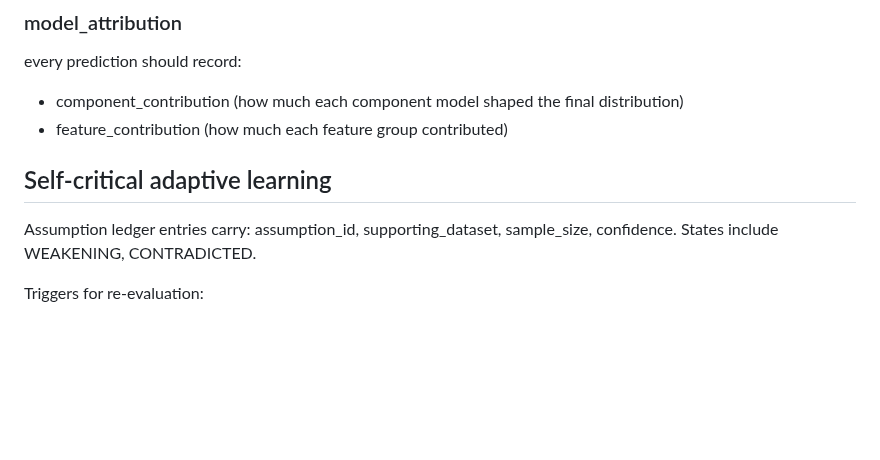
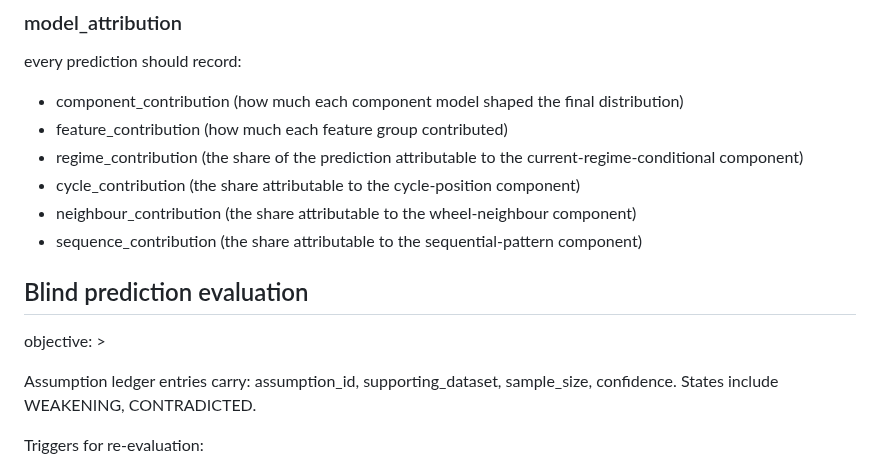
Before and after one commit to abwarren/RoulCollector448, a Markdown page: docs/deep-pattern-mining-spec.md, the part around the change. GitHub-like rendering; blank space fills up the shorter version.

Commit message:
docs: attribution components + blind prediction evaluation section
model_attribution now records regime/cycle/neighbour/sequence
contributions alongside component/feature contributions. Added the
blind_prediction_evaluation section header (objective fragment pending —
continues on the next feed).

```diff
--- a/docs/deep-pattern-mining-spec.md
+++ b/docs/deep-pattern-mining-spec.md
@@ -202,8 +202,18 @@ every prediction should record:
 - component_contribution (how much each component model shaped the final
   distribution)
 - feature_contribution (how much each feature group contributed)
+- regime_contribution (the share of the prediction attributable to the
+  current-regime-conditional component)
+- cycle_contribution (the share attributable to the cycle-position
+  component)
+- neighbour_contribution (the share attributable to the wheel-neighbour
+  component)
+- sequence_contribution (the share attributable to the sequential-pattern
+  component)
 
-## Self-critical adaptive learning
+## Blind prediction evaluation
+
+objective: >
 
 Assumption ledger entries carry: assumption_id, supporting_dataset,
 sample_size, confidence. States include WEAKENING, CONTRADICTED.
```
